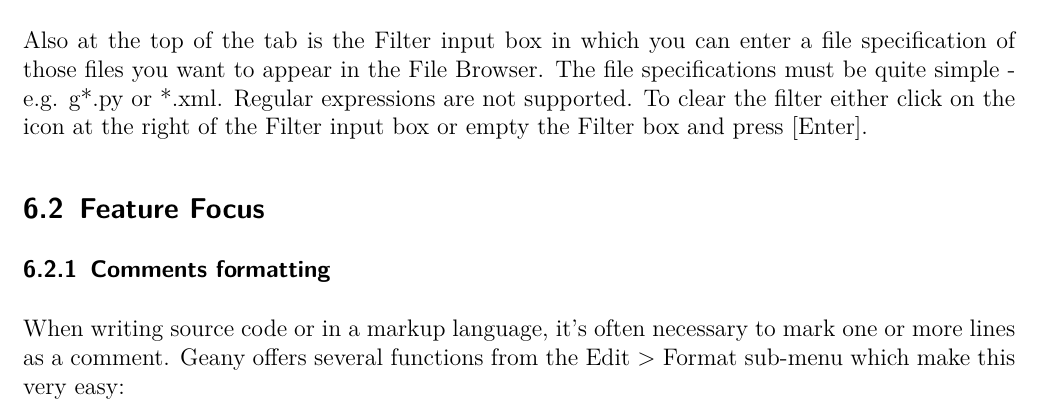
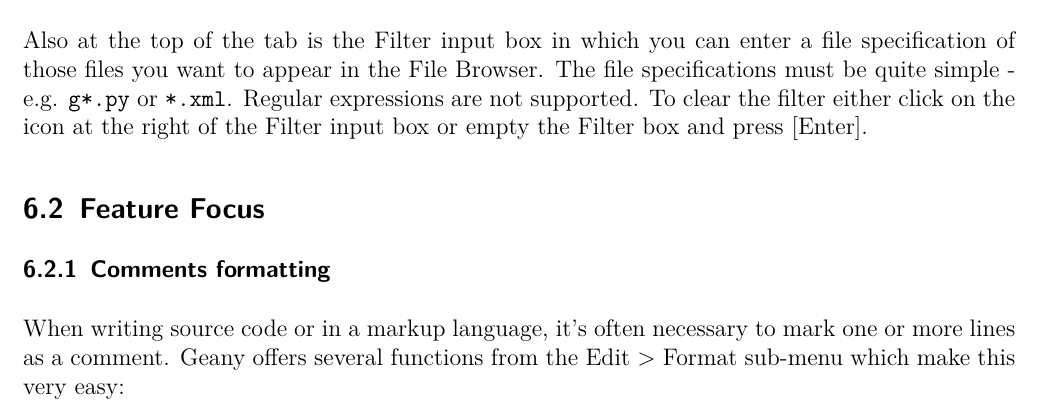
Before and after one commit to geany/newsletter, a LaTeX document (newsletter_1.tex): part of page 8 of 9, cut so that both start at the same text. Compiled offline with pdfLaTeX.

Commit message:
Set filter examples to use typewriter front

```diff
--- a/newsletter_1.tex
+++ b/newsletter_1.tex
@@ -240,9 +240,9 @@
 Also at the top of the tab is the Filter input box in which you can
 enter a file specification of those files you want to appear in the
 File Browser. The file specifications must be quite simple - e.g.
-g*.py or *.xml. Regular expressions are not supported. To clear the
-filter either click on the icon at the right of the Filter input box
-or empty the Filter box and press [Enter].
+\texttt{g*.py} or \texttt{*.xml}. Regular expressions are not
+supported. To clear the filter either click on the icon at the right
+of the Filter input box or empty the Filter box and press [Enter].
 
 
 
```
